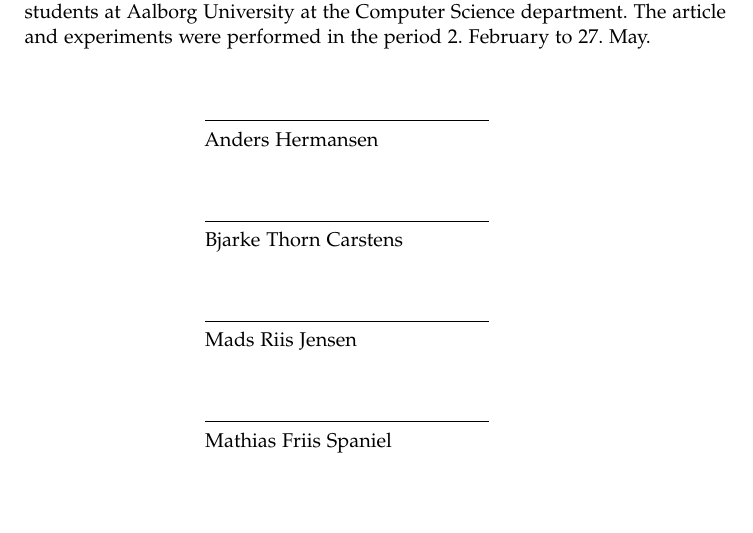
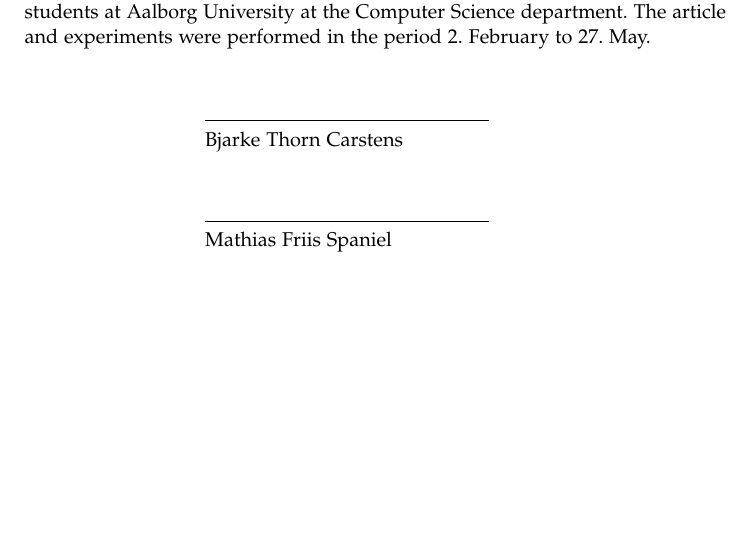
Before and after one commit to btcstealth/aHCI-report, a LaTeX document (main.tex, which reads preface.tex): part of page 3 of 8, cut so that both start at the same text. Compiled offline with pdfLaTeX.

Commit message:
updated preface

```diff
--- a/preface.tex
+++ b/preface.tex
@@ -14,15 +14,7 @@ This article is a sixth semester bachelor thesis, written by a group of four stu
 \makebox[5cm]{}
 \makebox[5cm]{}
 \makebox[5cm]{\hrulefill}\\
-Anders Hermansen\\
-\makebox[5cm]{}
-\makebox[5cm]{}
-\makebox[5cm]{\hrulefill}\\
 Bjarke Thorn Carstens\\
-\makebox[5cm]{}
-\makebox[5cm]{}
-\makebox[5cm]{\hrulefill}\\
-Mads Riis Jensen\\
 \makebox[5cm]{}
 \makebox[5cm]{}
 \makebox[5cm]{\hrulefill}\\
```
